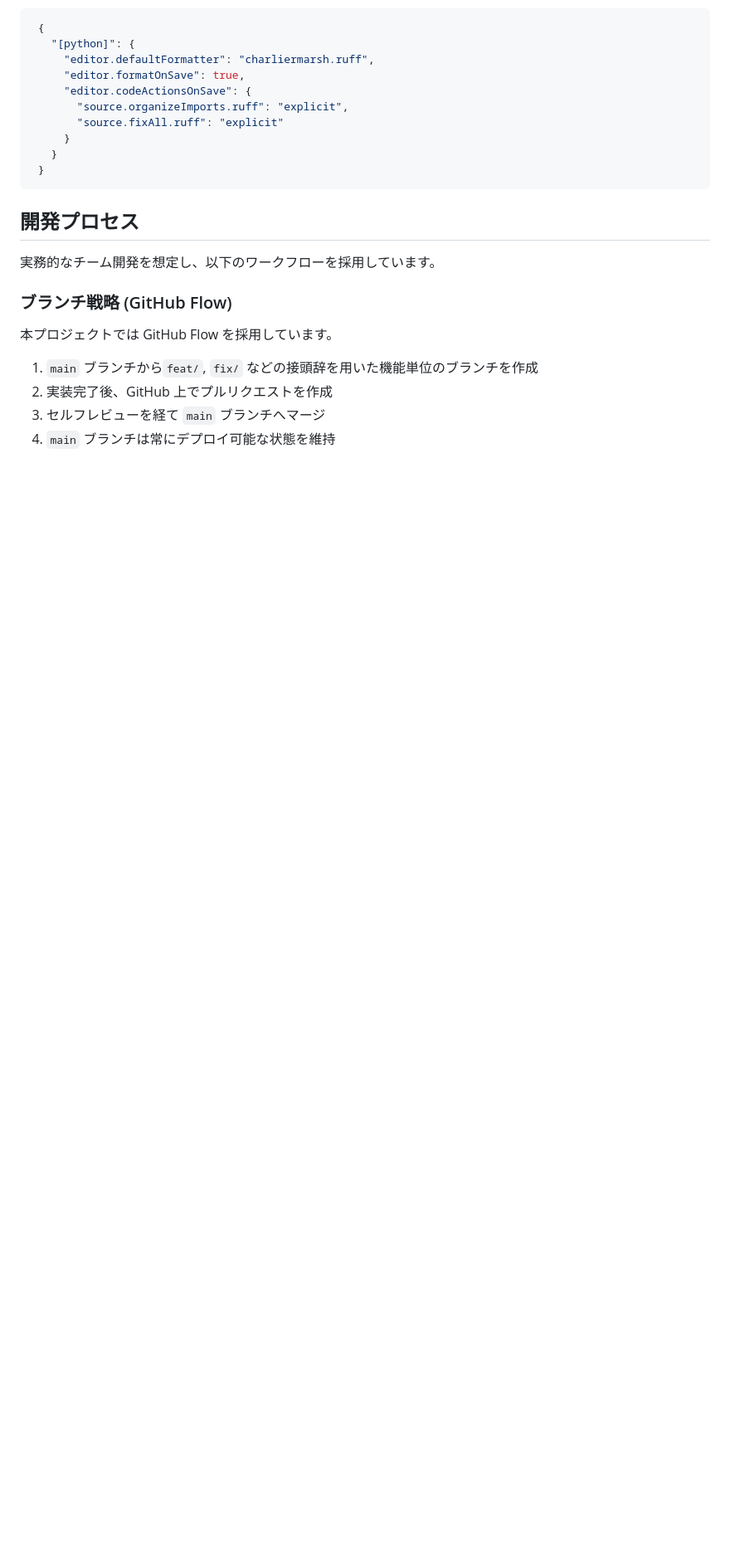
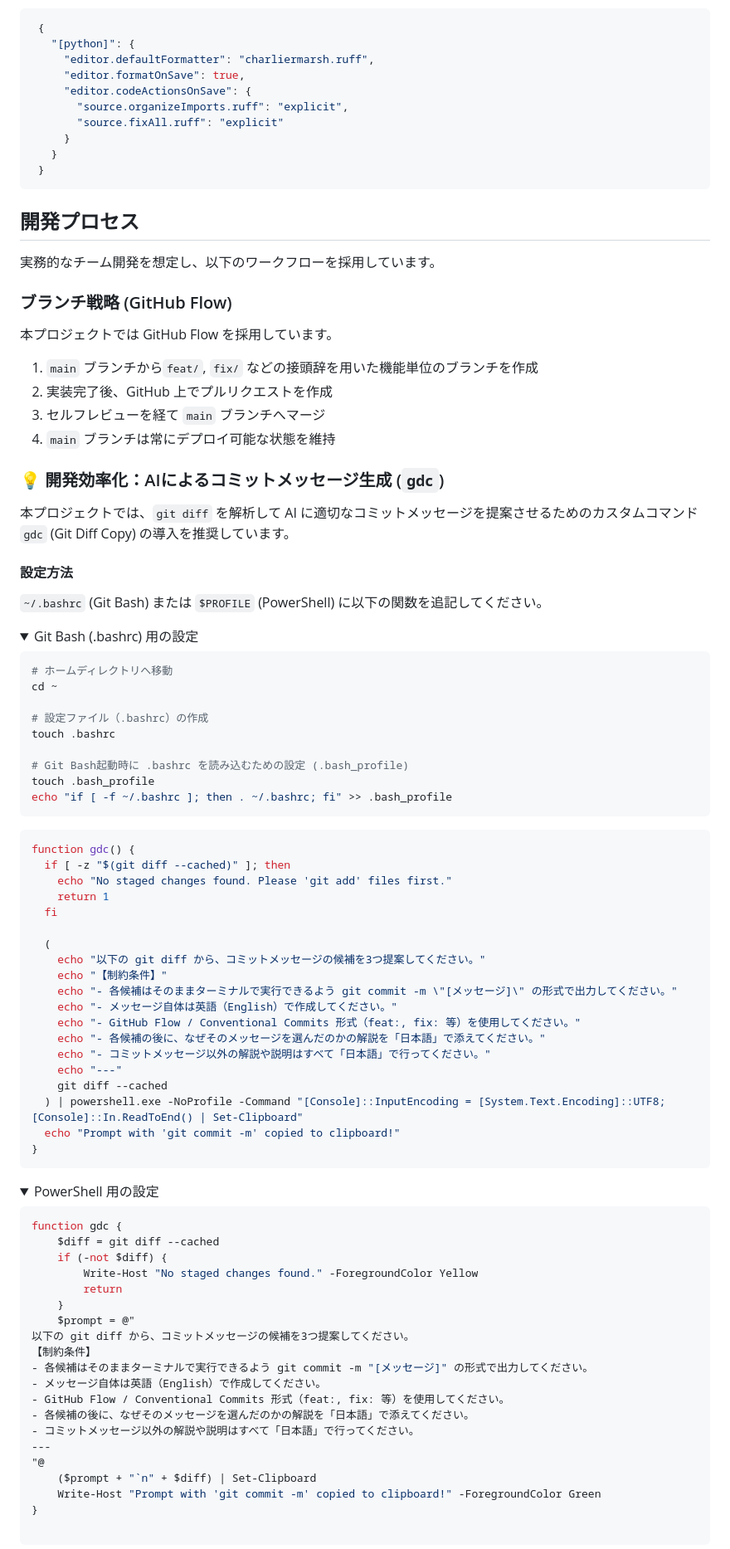
Before and after one commit to kk366-code/vertex-ai-starter, a Markdown page: README.md, the part around one of its changes. Shown at 83% size. Rendered like a GitHub page; folded sections open; blank space fills up the shorter version.

Commit message:
docs(readme): add gdc utility setup instructions

````diff
--- a/README.md
+++ b/README.md
@@ -171,3 +171,80 @@ uv sync
 3. セルフレビューを経て `main` ブランチへマージ
 4. `main` ブランチは常にデプロイ可能な状態を維持
 
+### 💡 開発効率化：AIによるコミットメッセージ生成 (`gdc`)
+
+本プロジェクトでは、`git diff` を解析して AI に適切なコミットメッセージを提案させるためのカスタムコマンド `gdc` (Git Diff Copy) の導入を推奨しています。
+
+#### 設定方法
+
+`~/.bashrc` (Git Bash) または `$PROFILE` (PowerShell) に以下の関数を追記してください。
+
+
+
+<details>
+<summary>Git Bash (.bashrc) 用の設定</summary>
+
+```bash
+# ホームディレクトリへ移動
+cd ~
+
+# 設定ファイル（.bashrc）の作成
+touch .bashrc
+
+# Git Bash起動時に .bashrc を読み込むための設定 (.bash_profile)
+touch .bash_profile
+echo "if [ -f ~/.bashrc ]; then . ~/.bashrc; fi" >> .bash_profile
+```
+
+```bash
+function gdc() {
+  if [ -z "$(git diff --cached)" ]; then
+    echo "No staged changes found. Please 'git add' files first."
+    return 1
+  fi
+
+  (
+    echo "以下の git diff から、コミットメッセージの候補を3つ提案してください。"
+    echo "【制約条件】"
+    echo "- 各候補はそのままターミナルで実行できるよう git commit -m \"[メッセージ]\" の形式で出力してください。"
+    echo "- メッセージ自体は英語（English）で作成してください。"
+    echo "- GitHub Flow / Conventional Commits 形式（feat:, fix: 等）を使用してください。"
+    echo "- 各候補の後に、なぜそのメッセージを選んだのかの解説を「日本語」で添えてください。"
+    echo "- コミットメッセージ以外の解説や説明はすべて「日本語」で行ってください。"
+    echo "---"
+    git diff --cached
+  ) | powershell.exe -NoProfile -Command "[Console]::InputEncoding = [System.Text.Encoding]::UTF8; [Console]::In.ReadToEnd() | Set-Clipboard"
+  echo "Prompt with 'git commit -m' copied to clipboard!"
+}
+```
+
+
+
+</details>
+
+<details>
+<summary>PowerShell 用の設定</summary>
+
+```powershell
+function gdc {
+    $diff = git diff --cached
+    if (-not $diff) {
+        Write-Host "No staged changes found." -ForegroundColor Yellow
+        return
+    }
+    $prompt = @"
+以下の git diff から、コミットメッセージの候補を3つ提案してください。
+【制約条件】
+- 各候補はそのままターミナルで実行できるよう git commit -m "[メッセージ]" の形式で出力してください。
+- メッセージ自体は英語（English）で作成してください。
+- GitHub Flow / Conventional Commits 形式（feat:, fix: 等）を使用してください。
+- 各候補の後に、なぜそのメッセージを選んだのかの解説を「日本語」で添えてください。
+- コミットメッセージ以外の解説や説明はすべて「日本語」で行ってください。
+---
+"@
+    ($prompt + "`n" + $diff) | Set-Clipboard
+    Write-Host "Prompt with 'git commit -m' copied to clipboard!" -ForegroundColor Green
+}
+
+```
+
````
Also changed, not shown: other parts of README.md (+40 -0 lines).
